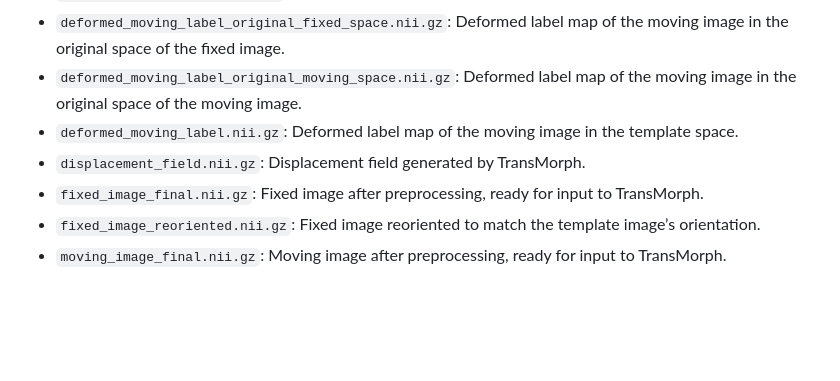
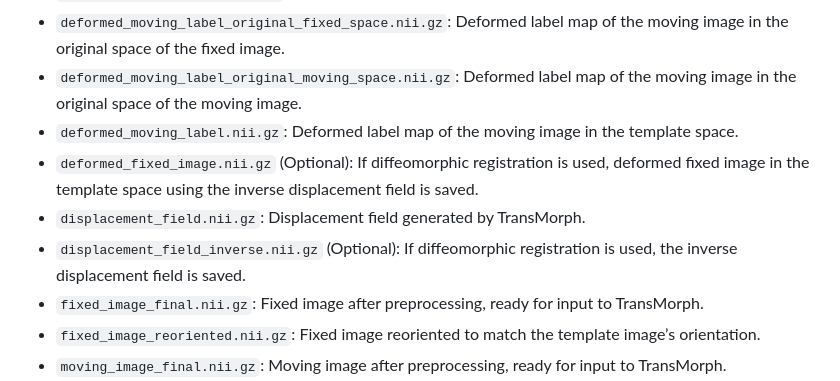
Before and after one commit to junyuchen245/TransMorph_Transformer_for_Medical_Image_Registration, a Markdown page: Docker/README.md, the part around the change. GitHub-like rendering; blank space fills up the shorter version.

```diff
--- a/Docker/README.md
+++ b/Docker/README.md
@@ -150,7 +150,9 @@ Example data is available for you to test the Docker image using the provided JS
 - `deformed_moving_label_original_fixed_space.nii.gz`: Deformed label map of the moving image in the original space of the fixed image.
 - `deformed_moving_label_original_moving_space.nii.gz`: Deformed label map of the moving image in the original space of the moving image.
 - `deformed_moving_label.nii.gz`: Deformed label map of the moving image in the template space.
+- `deformed_fixed_image.nii.gz` (Optional): If diffeomorphic registration is used, deformed fixed image in the template space using the inverse displacement field is saved.
 - `displacement_field.nii.gz`: Displacement field generated by TransMorph.
+- `displacement_field_inverse.nii.gz` (Optional): If diffeomorphic registration is used, the inverse displacement field is saved.
 - `fixed_image_final.nii.gz`: Fixed image after preprocessing, ready for input to TransMorph.
 - `fixed_image_reoriented.nii.gz`: Fixed image reoriented to match the template image’s orientation.
 - `moving_image_final.nii.gz`: Moving image after preprocessing, ready for input to TransMorph.
```
